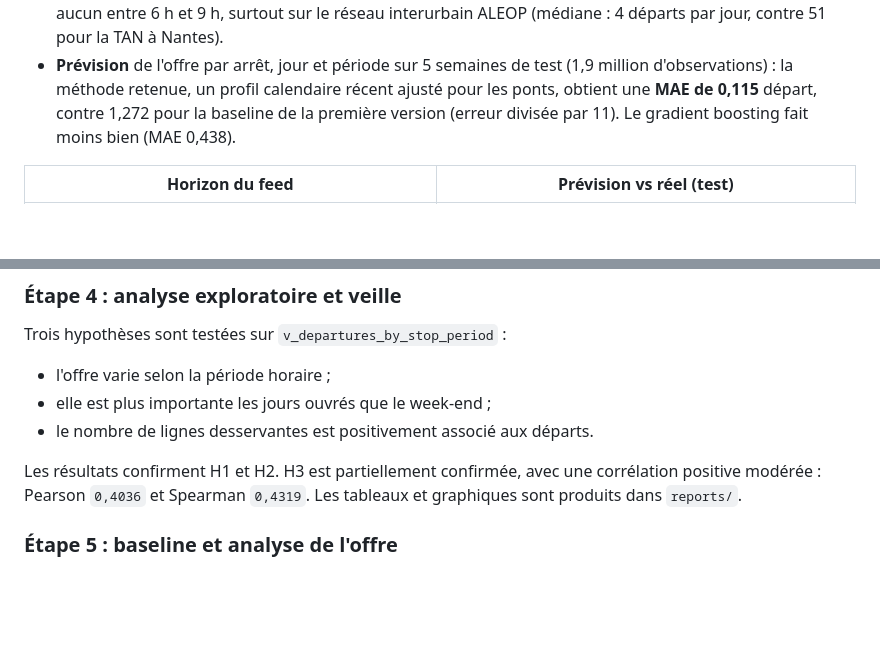
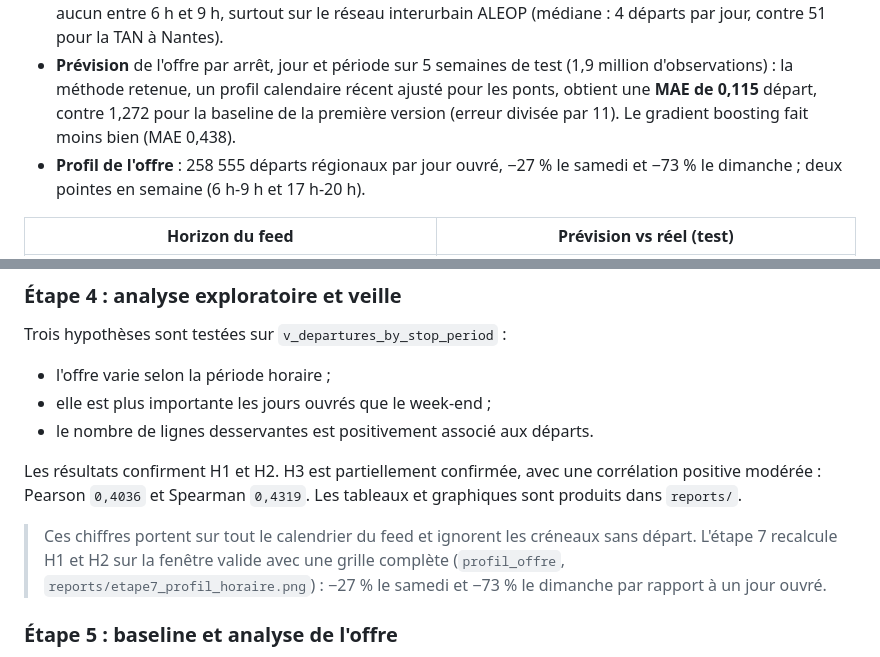
Before and after one commit to pat-pajero85/PROJET-FINAL-PATRICK, a Markdown page: README.md, 2 parts joined by grey strips. Rendered like a GitHub page; blank space fills up the shorter version.

```diff
--- a/README.md
+++ b/README.md
@@ -21,6 +21,8 @@ Le projet commence par l'analyse de l'offre planifiée : nombre de départs par
   la méthode retenue, un profil calendaire récent ajusté pour les ponts, obtient une **MAE de 0,115**
   départ, contre 1,272 pour la baseline de la première version (erreur divisée par 11). Le gradient
   boosting fait moins bien (MAE 0,438).
+- **Profil de l'offre** : 258 555 départs régionaux par jour ouvré, −27 % le samedi et −73 % le dimanche ;
+  deux pointes en semaine (6 h-9 h et 17 h-20 h).
 
 | Horizon du feed | Prévision vs réel (test) |
 |---|---|
@@ -101,6 +103,10 @@ Trois hypothèses sont testées sur `v_departures_by_stop_period` :
 Les résultats confirment H1 et H2. H3 est partiellement confirmée, avec une
 corrélation positive modérée : Pearson `0,4036` et Spearman `0,4319`.
 Les tableaux et graphiques sont produits dans `reports/`.
+
+> Ces chiffres portent sur tout le calendrier du feed et ignorent les créneaux sans départ. L'étape 7
+> recalcule H1 et H2 sur la fenêtre valide avec une grille complète (`profil_offre`,
+> `reports/etape7_profil_horaire.png`) : −27 % le samedi et −73 % le dimanche par rapport à un jour ouvré.
 
 ### Étape 5 : baseline et analyse de l'offre
 
```
Also changed, not shown: docs/09_revision_methodologique.md (+16 -2 lines), reports/etape7_profil_horaire.png (added), 5 other files.
